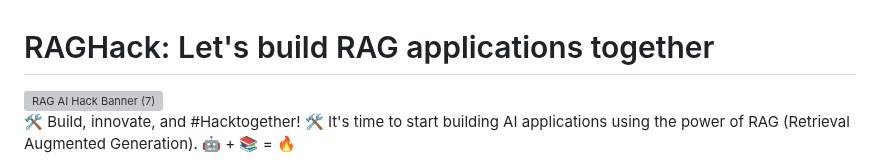
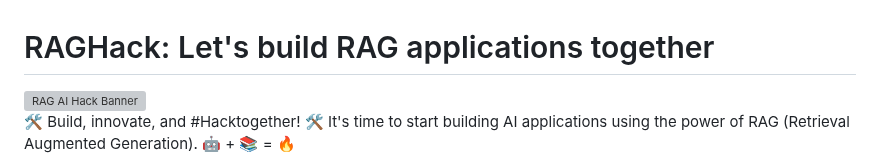
Before and after one commit to microsoft/RAG_Hack, a Markdown page: README.md, the part around the change. GitHub-like rendering; grey boxes are pictures that could not be loaded.

```diff
--- a/README.md
+++ b/README.md
@@ -1,6 +1,6 @@
 # RAGHack: Let's build RAG applications together
 
-<img width="1599" alt="RAG AI Hack Banner (7)" src="https://github.com/user-attachments/assets/96f2b53f-be53-4fa0-98a2-6482ac76da00">
+<img width="1599" alt="RAG AI Hack Banner" src="https://github.com/user-attachments/assets/96f2b53f-be53-4fa0-98a2-6482ac76da00">
 
 
 🛠️ Build, innovate, and #Hacktogether! 🛠️
```
